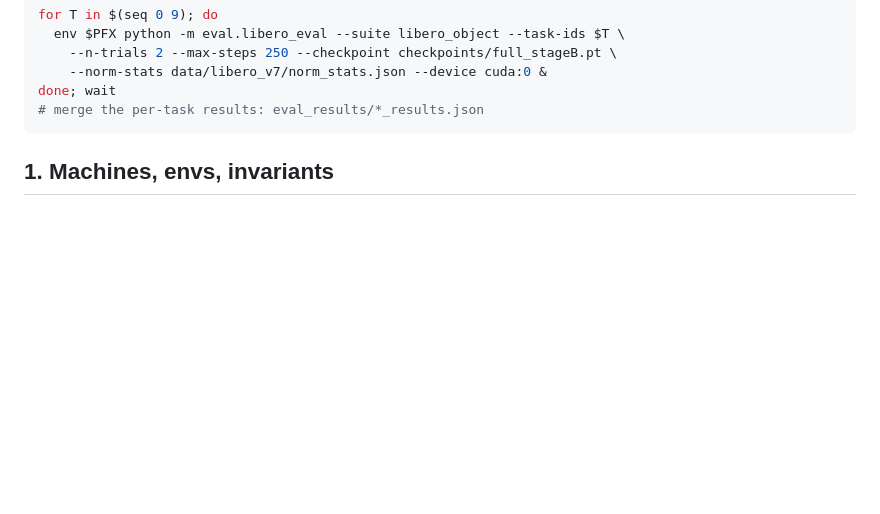
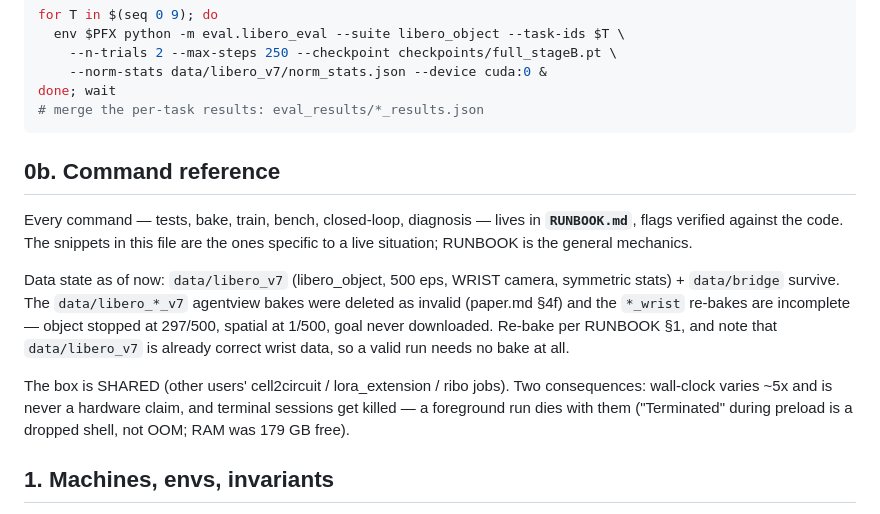
Before and after one commit to AvnehSBhatia/MicroVLA, a Markdown page: handoff.md, the part around the change. Rendered like a GitHub page; blank space fills up the shorter version.

````diff
--- a/handoff.md
+++ b/handoff.md
@@ -77,6 +77,24 @@ for T in $(seq 0 9); do
 done; wait
 # merge the per-task results: eval_results/*_results.json
 ```
+
+## 0b. Command reference
+
+Every command — tests, bake, train, bench, closed-loop, diagnosis — lives in
+**`RUNBOOK.md`**, flags verified against the code. The snippets in this file are
+the ones specific to a live situation; RUNBOOK is the general mechanics.
+
+Data state as of now: `data/libero_v7` (libero_object, 500 eps, WRIST camera,
+symmetric stats) + `data/bridge` survive. The `data/libero_*_v7` agentview bakes
+were deleted as invalid (paper.md §4f) and the `*_wrist` re-bakes are incomplete
+— object stopped at 297/500, spatial at 1/500, goal never downloaded. Re-bake per
+RUNBOOK §1, and note that `data/libero_v7` is already correct wrist data, so a
+valid run needs no bake at all.
+
+The box is SHARED (other users' cell2circuit / lora_extension / ribo jobs). Two
+consequences: wall-clock varies ~5x and is never a hardware claim, and terminal
+sessions get killed — a foreground run dies with them ("Terminated" during
+preload is a dropped shell, not OOM; RAM was 179 GB free).
 
 ## 1. Machines, envs, invariants
 
````
Also changed, not shown: RUNBOOK.md (added, +314 -0 lines).
